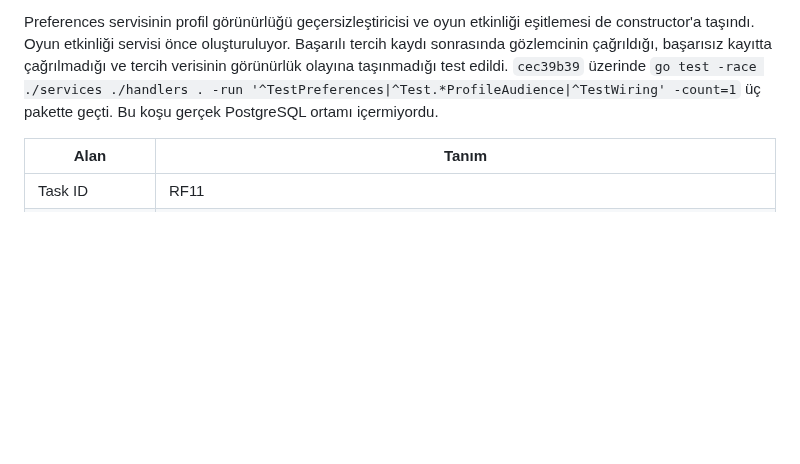
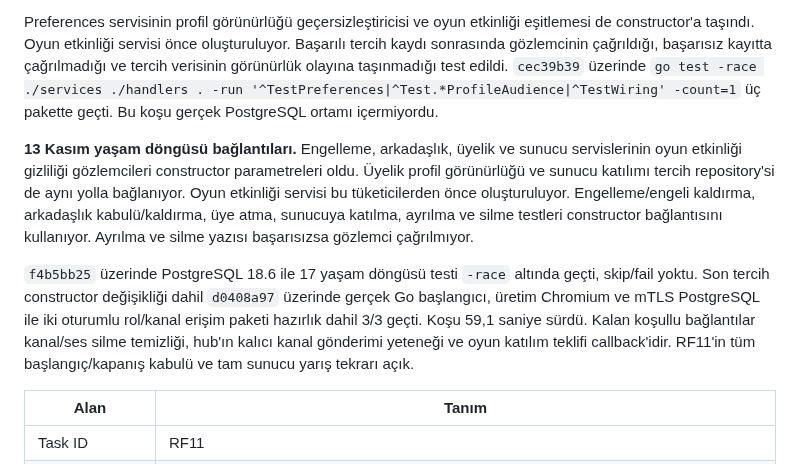
Before and after one commit to alfapars-exe/discordd, a Markdown page: docs/REFACTORING_TASKS.md, the part around the change. Drawn GitHub-style; blank space fills up the shorter version.

Commit message:
Record lifecycle constructor boundaries and current startup evidence

```diff
--- a/docs/REFACTORING_TASKS.md
+++ b/docs/REFACTORING_TASKS.md
@@ -384,6 +384,10 @@ Birleşik dalda komut düzeltmesini kapsayan müzik servisi yarış koşusu 483,
 Kalan koşullu bağlantılar `server/init_services.go` içinde kalıcı kanal gönderimi hub yeteneği, sunucu işlemleri ve P2P politika değişimi gözlemcilerini içeriyor. Bunların constructor'a taşınması için sahip servislerin callback döngüleri ve disabled/no-op davranışları ayrı ayrı doğrulanmalı. RF11 tamamlandı olarak işaretlenmedi.
 
 Preferences servisinin profil görünürlüğü geçersizleştiricisi ve oyun etkinliği eşitlemesi de constructor'a taşındı. Oyun etkinliği servisi önce oluşturuluyor. Başarılı tercih kaydı sonrasında gözlemcinin çağrıldığı, başarısız kayıtta çağrılmadığı ve tercih verisinin görünürlük olayına taşınmadığı test edildi. `cec39b39` üzerinde `go test -race ./services ./handlers . -run '^TestPreferences|^Test.*ProfileAudience|^TestWiring' -count=1` üç pakette geçti. Bu koşu gerçek PostgreSQL ortamı içermiyordu.
+
+**13 Kasım yaşam döngüsü bağlantıları.** Engelleme, arkadaşlık, üyelik ve sunucu servislerinin oyun etkinliği gizliliği gözlemcileri constructor parametreleri oldu. Üyelik profil görünürlüğü ve sunucu katılımı tercih repository'si de aynı yolla bağlanıyor. Oyun etkinliği servisi bu tüketicilerden önce oluşturuluyor. Engelleme/engeli kaldırma, arkadaşlık kabulü/kaldırma, üye atma, sunucuya katılma, ayrılma ve silme testleri constructor bağlantısını kullanıyor. Ayrılma ve silme yazısı başarısızsa gözlemci çağrılmıyor.
+
+`f4b5bb25` üzerinde PostgreSQL 18.6 ile 17 yaşam döngüsü testi `-race` altında geçti, skip/fail yoktu. Son tercih constructor değişikliği dahil `d0408a97` üzerinde gerçek Go başlangıcı, üretim Chromium ve mTLS PostgreSQL ile iki oturumlu rol/kanal erişim paketi hazırlık dahil 3/3 geçti. Koşu 59,1 saniye sürdü. Kalan koşullu bağlantılar kanal/ses silme temizliği, hub'ın kalıcı kanal gönderimi yeteneği ve oyun katılım teklifi callback'idir. RF11'in tüm başlangıç/kapanış kabulü ve tam sunucu yarış tekrarı açık.
 
 | Alan | Tanım |
 |---|---|
```
